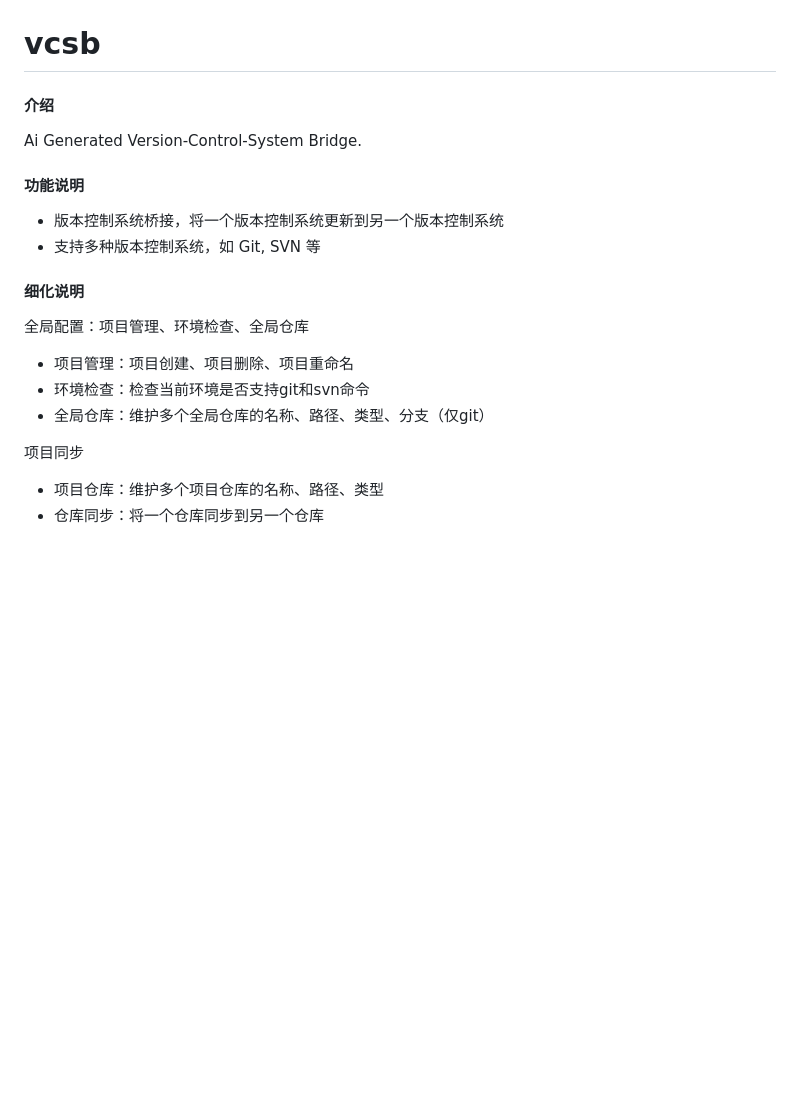
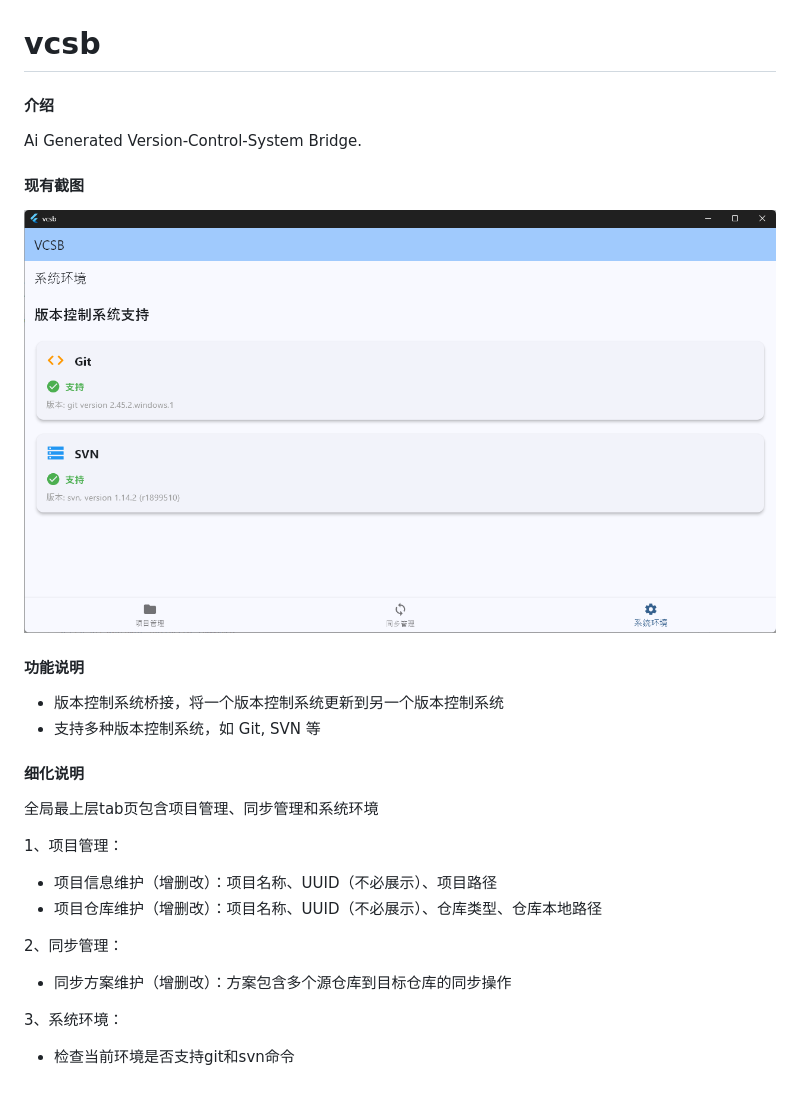
Before and after one commit to AiGenApps/vcsb, a Markdown page: README.md, the part around the change. Drawn GitHub-style; pictures changed too: snapshot.png (added); blank space fills up the shorter version.

```diff
--- a/README.md
+++ b/README.md
@@ -4,6 +4,9 @@
 
 Ai Generated Version-Control-System Bridge.
 
+#### 现有截图
+
+![image](./snapshot.png)
 #### 功能说明
 
 - 版本控制系统桥接，将一个版本控制系统更新到另一个版本控制系统
@@ -11,13 +14,17 @@ Ai Generated Version-Control-System Bridge.
 
 #### 细化说明
 
-全局配置：项目管理、环境检查、全局仓库
+全局最上层tab页包含项目管理、同步管理和系统环境
 
-- 项目管理：项目创建、项目删除、项目重命名
-- 环境检查：检查当前环境是否支持git和svn命令
-- 全局仓库：维护多个全局仓库的名称、路径、类型、分支（仅git）
+1、项目管理：
 
-项目同步
+- 项目信息维护（增删改）：项目名称、UUID（不必展示）、项目路径
+- 项目仓库维护（增删改）：项目名称、UUID（不必展示）、仓库类型、仓库本地路径
 
-- 项目仓库：维护多个项目仓库的名称、路径、类型
-- 仓库同步：将一个仓库同步到另一个仓库
+2、同步管理：
+
+- 同步方案维护（增删改）：方案包含多个源仓库到目标仓库的同步操作
+
+3、系统环境：
+
+- 检查当前环境是否支持git和svn命令
```
Also changed, not shown: 8 other files.
